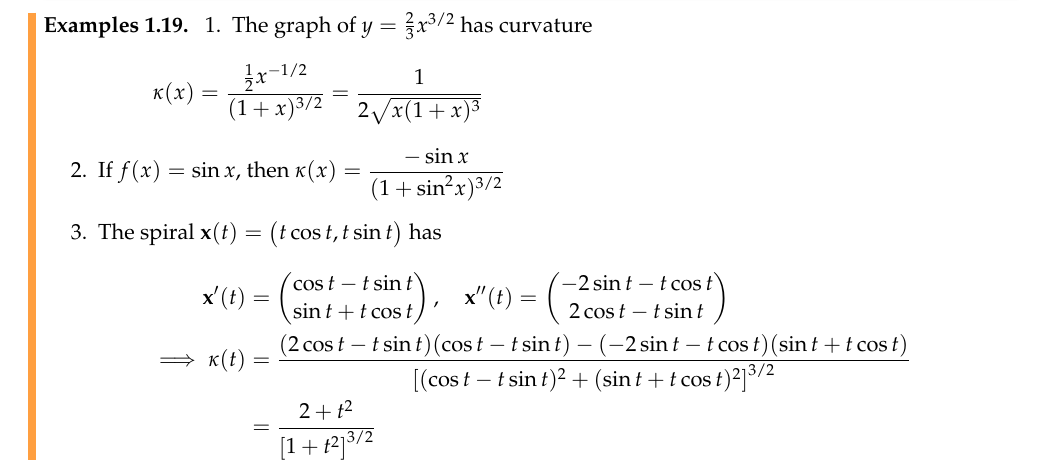
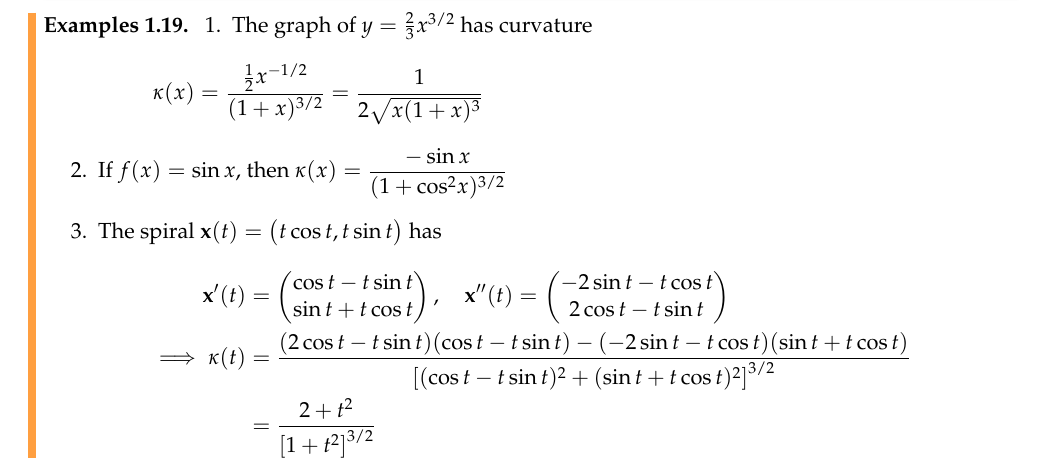
Before and after one commit to guttedhaddie/math162a-notes, a LaTeX document (math162a-notes.tex, which reads curves/curves.tex): part of page 10 of 31, cut so that both start at the same text. Compiled offline with pdfLaTeX.

Commit message:
minor typo curvature sin x

```diff
--- a/curves/curves.tex
+++ b/curves/curves.tex
@@ -561,7 +561,7 @@ The result is a formula for the curvature as a function of an arbitrary regular
 		\kappa(x)=\frac{\frac 12x^{-1/2}}{(1+x)^{3/2}}= \frac 1{2\sqrt{x(1+x)^3}}
 	\]
 	\begin{enumerate}\setcounter{enumi}{1}
-	  \item If $f(x)=\sin x$, then $\kappa(x)=\dfrac{-\sin x}{(1+\sin^2\!x)^{3/2}}$
+	  \item If $f(x)=\sin x$, then $\kappa(x)=\dfrac{-\sin x}{(1+\cos^2\!x)^{3/2}}$
 	  \item The spiral $\vx(t)=\bigl(t\cos t,t\sin t\bigr)$ has
 	  \begin{align*}
 		  \vx'(t)&=\twovec{\cos t-t\sin t}{\sin t+t\cos t},\quad \vx''(t)=\twovec{-2\sin t-t\cos t}{2\cos t-t\sin t}\\
```
Also changed, not shown: curves/curves.pdf.
